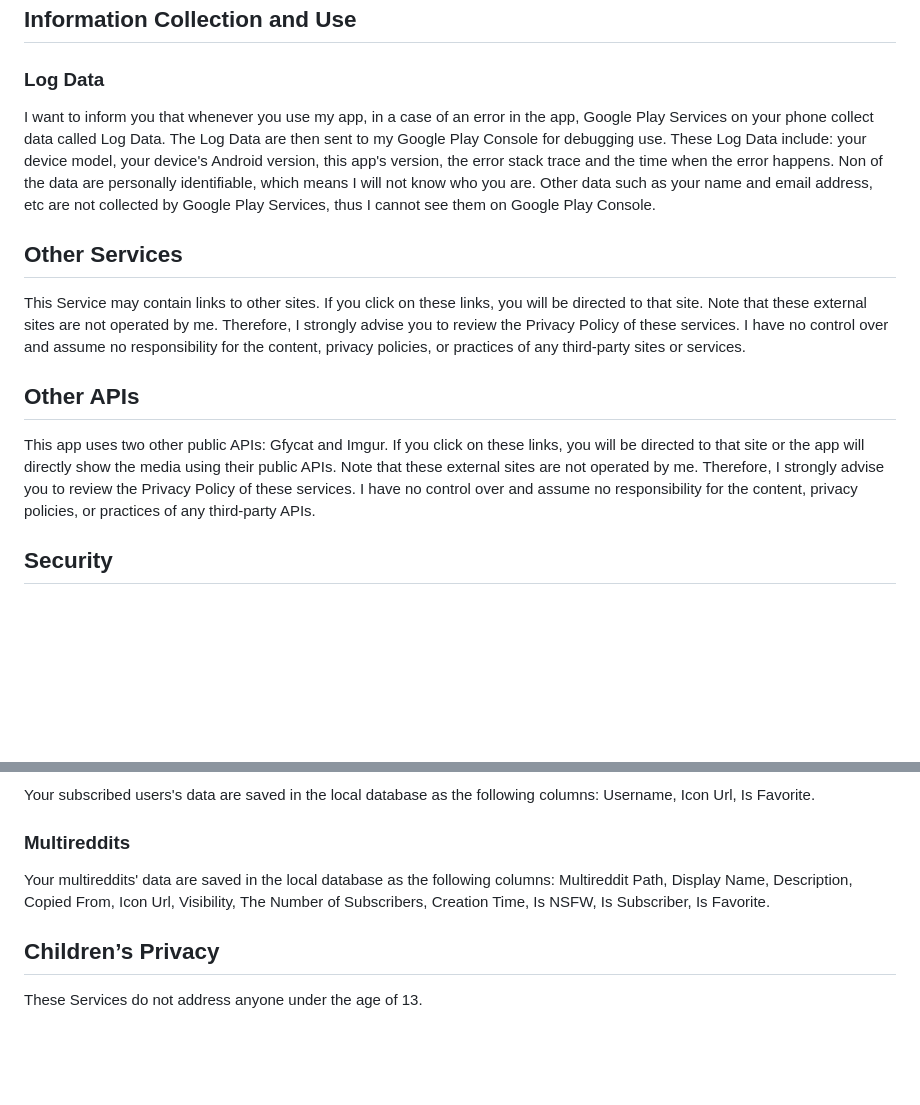
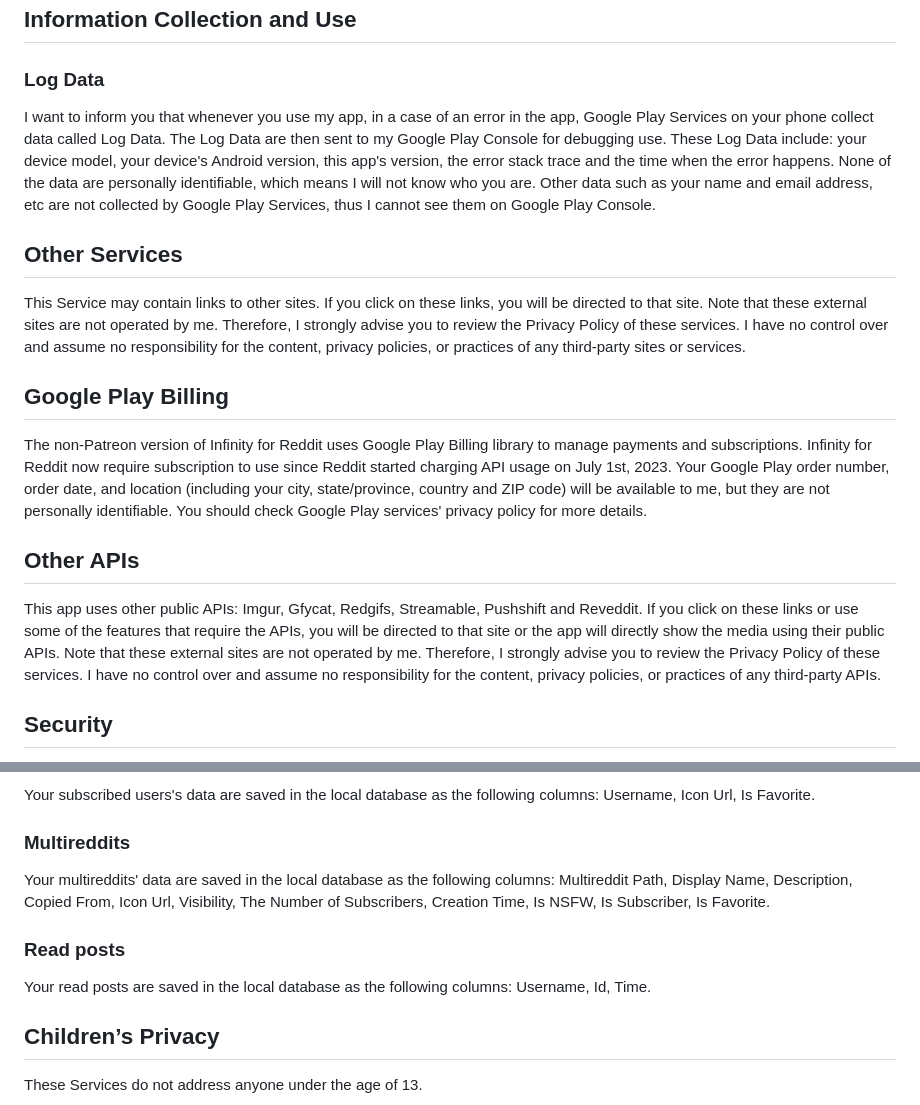
Before and after one commit to Docile-Alligator/Docile-Alligator.github.io, a Markdown page: README.md, 2 parts joined by grey strips. GitHub-like rendering; blank space fills up the shorter version.

```diff
--- a/README.md
+++ b/README.md
@@ -17,14 +17,17 @@ Please read this Privacy Policy carefully. IF YOU DO NOT AGREE WITH THE TERMS OF
 ## Information Collection and Use
 
 ### Log Data
-I want to inform you that whenever you use my app, in a case of an error in the app, Google Play Services on your phone collect data called Log Data. The Log Data are then sent to my Google Play Console for debugging use. These Log Data include: your device model, your device's Android version, this app's version, the error stack trace and the time when the error happens. Non of the data are personally identifiable, which means I will not know who you are. Other data such as your name and email address, etc are not collected by Google Play Services, thus I cannot see them on Google Play Console.
+I want to inform you that whenever you use my app, in a case of an error in the app, Google Play Services on your phone collect data called Log Data. The Log Data are then sent to my Google Play Console for debugging use. These Log Data include: your device model, your device's Android version, this app's version, the error stack trace and the time when the error happens. None of the data are personally identifiable, which means I will not know who you are. Other data such as your name and email address, etc are not collected by Google Play Services, thus I cannot see them on Google Play Console.
 
 ## Other Services
 
 This Service may contain links to other sites. If you click on these links, you will be directed to that site. Note that these external sites are not operated by me. Therefore, I strongly advise you to review the Privacy Policy of these services. I have no control over and assume no responsibility for the content, privacy policies, or practices of any third-party sites or services.
 
+## Google Play Billing
+The non-Patreon version of Infinity for Reddit uses Google Play Billing library to manage payments and subscriptions. Infinity for Reddit now require subscription to use since Reddit started charging API usage on July 1st, 2023. Your Google Play order number, order date, and location (including your city, state/province, country and ZIP code) will be available to me, but they are not personally identifiable. You should check Google Play services' privacy policy for more details.
+
 ## Other APIs
-This app uses two other public APIs: Gfycat and Imgur. If you click on these links, you will be directed to that site or the app will directly show the media using their public APIs. Note that these external sites are not operated by me. Therefore, I strongly advise you to review the Privacy Policy of these services. I have no control over and assume no responsibility for the content, privacy policies, or practices of any third-party APIs.
+This app uses other public APIs: Imgur, Gfycat, Redgifs, Streamable, Pushshift and Reveddit. If you click on these links or use some of the features that require the APIs, you will be directed to that site or the app will directly show the media using their public APIs. Note that these external sites are not operated by me. Therefore, I strongly advise you to review the Privacy Policy of these services. I have no control over and assume no responsibility for the content, privacy policies, or practices of any third-party APIs.
 
 ## Security
 
@@ -77,6 +80,9 @@ Your subscribed users's data are saved in the local database as the following co
 ### Multireddits
 Your multireddits' data are saved in the local database as the following columns: Multireddit Path, Display Name, Description, Copied From, Icon Url, Visibility, The Number of Subscribers, Creation Time, Is NSFW, Is Subscriber, Is Favorite.
 
+### Read posts
+Your read posts are saved in the local database as the following columns: Username, Id, Time.
+
 ## Children’s Privacy
 
 These Services do not address anyone under the age of 13.
```
Also changed, not shown: other parts of README.md (+1 -1 lines).
